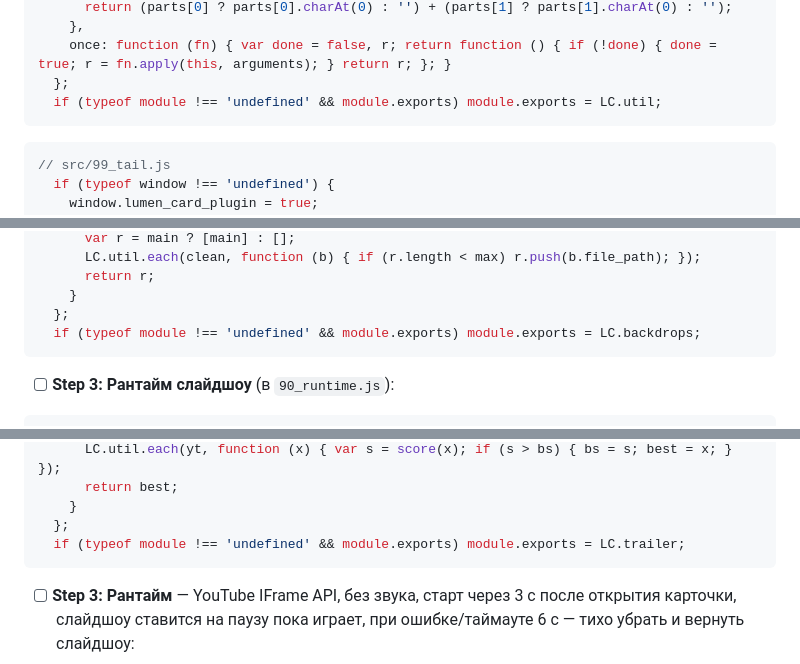
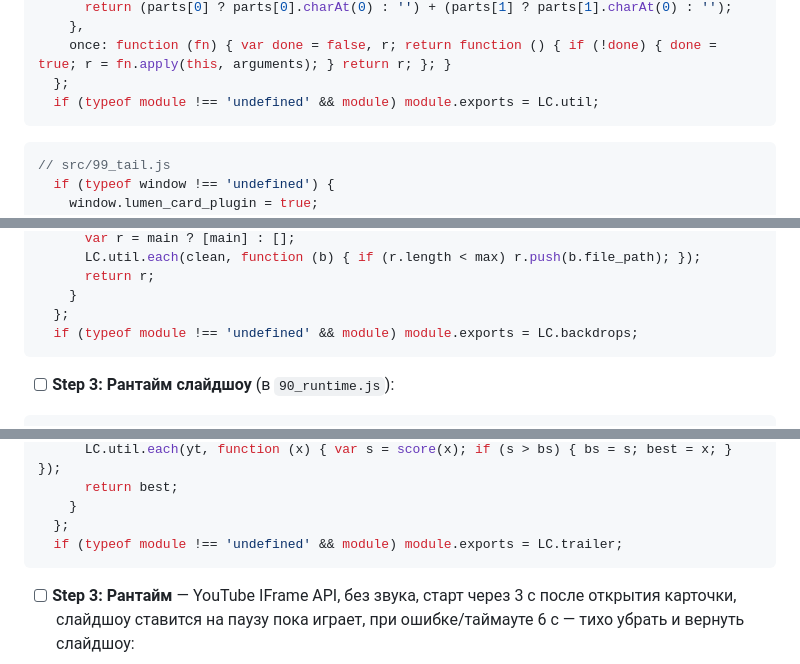
Before and after one commit to azarkostya/lumen-card, a Markdown page: docs/plans/2026-09-15-lumen-card.md, 3 parts joined by grey strips. GitHub-like rendering.

````diff
--- a/docs/plans/2026-09-15-lumen-card.md
+++ b/docs/plans/2026-09-15-lumen-card.md
@@ -308,7 +308,7 @@ console.log(`${n} chunks; first run: window.__lc=''; last run: (function(){var s
     },
     once: function (fn) { var done = false, r; return function () { if (!done) { done = true; r = fn.apply(this, arguments); } return r; }; }
   };
-  if (typeof module !== 'undefined' && module.exports) module.exports = LC.util;
+  if (typeof module !== 'undefined' && module) module.exports = LC.util;
 ```
 
 ```js
@@ -579,7 +584,7 @@ test('нет ничего → []', () => assert.deepEqual(b.pickBackdrops({backd
       return r;
     }
   };
-  if (typeof module !== 'undefined' && module.exports) module.exports = LC.backdrops;
+  if (typeof module !== 'undefined' && module) module.exports = LC.backdrops;
 ```
 
 - [ ] **Step 3: Рантайм слайдшоу** (в `90_runtime.js`):
@@ -659,7 +664,7 @@ test('пусто', () => assert.equal(t.pickTrailer([]), null));
       return best;
     }
   };
-  if (typeof module !== 'undefined' && module.exports) module.exports = LC.trailer;
+  if (typeof module !== 'undefined' && module) module.exports = LC.trailer;
 ```
 
 - [ ] **Step 3: Рантайм** — YouTube IFrame API, без звука, старт через 3 с после открытия карточки, слайдшоу ставится на паузу пока играет, при ошибке/таймауте 6 с — тихо убрать и вернуть слайдшоу:
````
Also changed, not shown: other parts of docs/plans/2026-09-15-lumen-card.md (+23 -18 lines).
